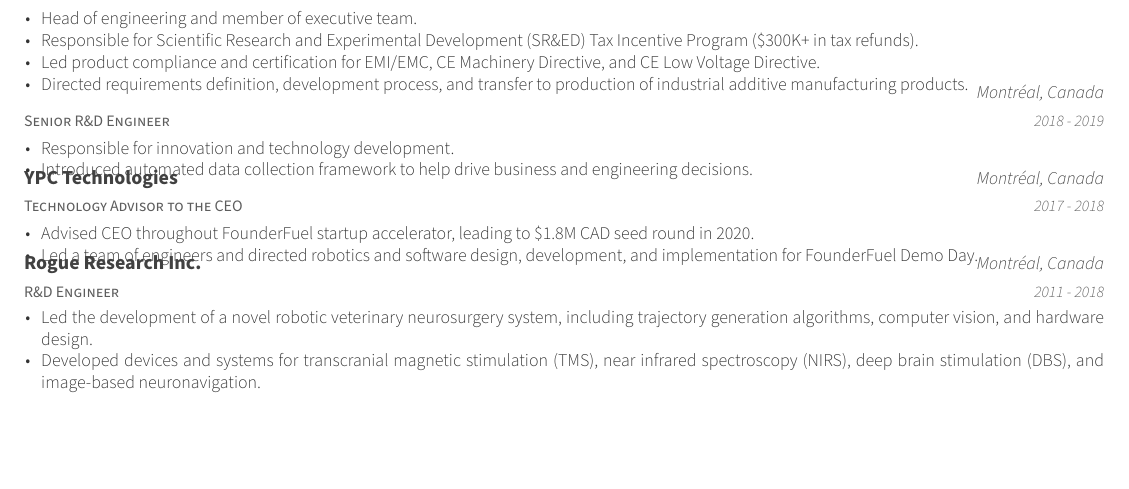
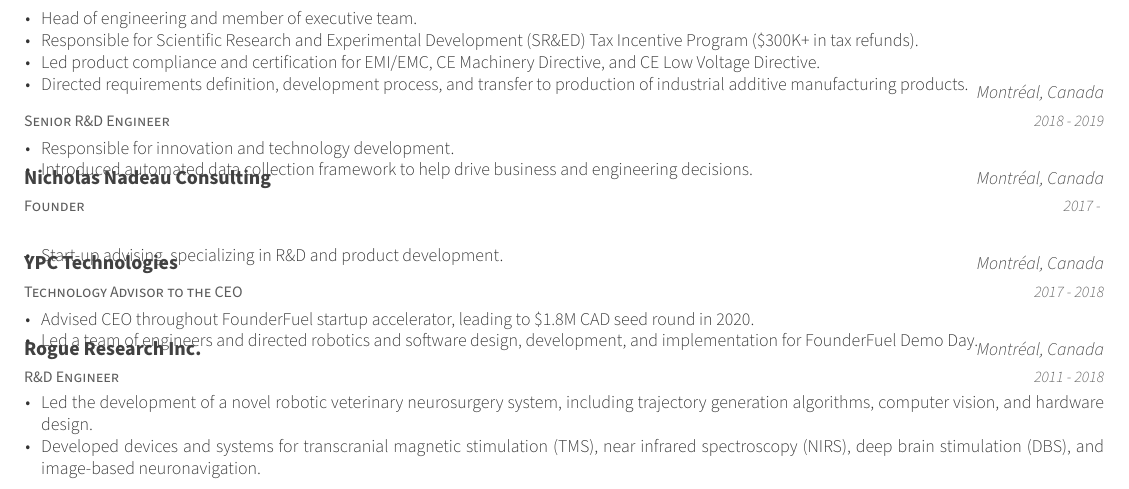
Before and after one commit to engnadeau/cv, a LaTeX CV (cv.tex, which reads sections/work.tex): part of page 1 of 3, cut so that both start at the same text, the shorter picture padded with empty space. Compiled offline with XeLaTeX.

Commit message:
feat: added NN consulting

```diff
--- a/sections/work.tex
+++ b/sections/work.tex
@@ -28,6 +28,17 @@
 }
 
 \cventry
+{Founder}
+{Nicholas Nadeau Consulting}
+{Montréal, Canada}
+{2017 - }
+{
+\begin{cvitems}
+\item{Start-up advising, specializing in R\&D and product development.}
+\end{cvitems}
+}
+
+\cventry
 {Technology Advisor to the CEO}
 {YPC Technologies}
 {Montréal, Canada}
```
